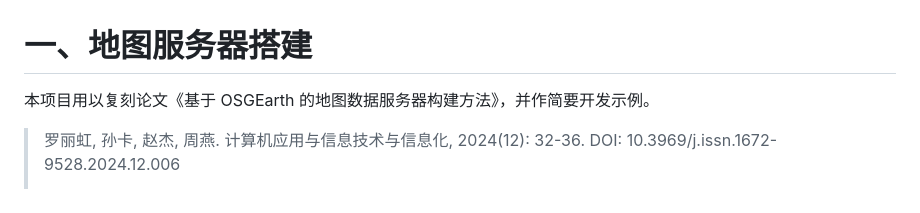
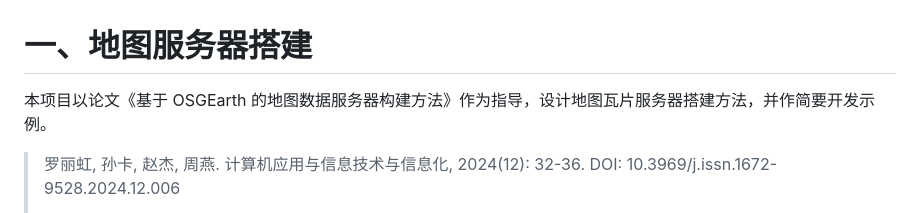
Before and after one commit to Wriosleep/mapserver, a Markdown page: README.md, the part around the change. GitHub-like rendering.

Commit message:
Refine project description in README.md

```diff
--- a/README.md
+++ b/README.md
@@ -1,6 +1,6 @@
 # 一、地图服务器搭建
 
-本项目用以复刻论文《基于 OSGEarth 的地图数据服务器构建方法》，并作简要开发示例。
+本项目以论文《基于 OSGEarth 的地图数据服务器构建方法》作为指导，设计地图瓦片服务器搭建方法，并作简要开发示例。
 
 > 罗丽虹, 孙卡, 赵杰, 周燕. 计算机应用与信息技术与信息化, 2024(12): 32-36.
 > DOI: 10.3969/j.issn.1672-9528.2024.12.006
```
